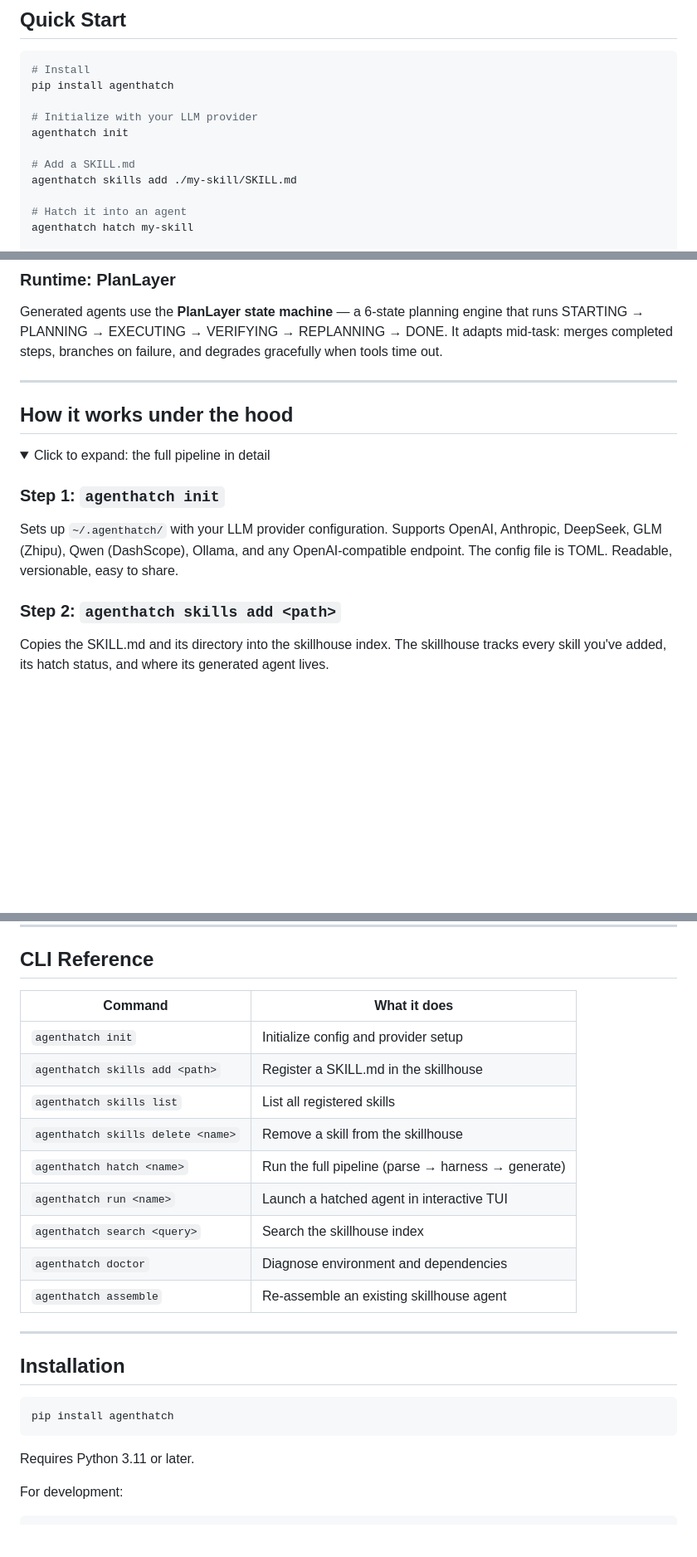
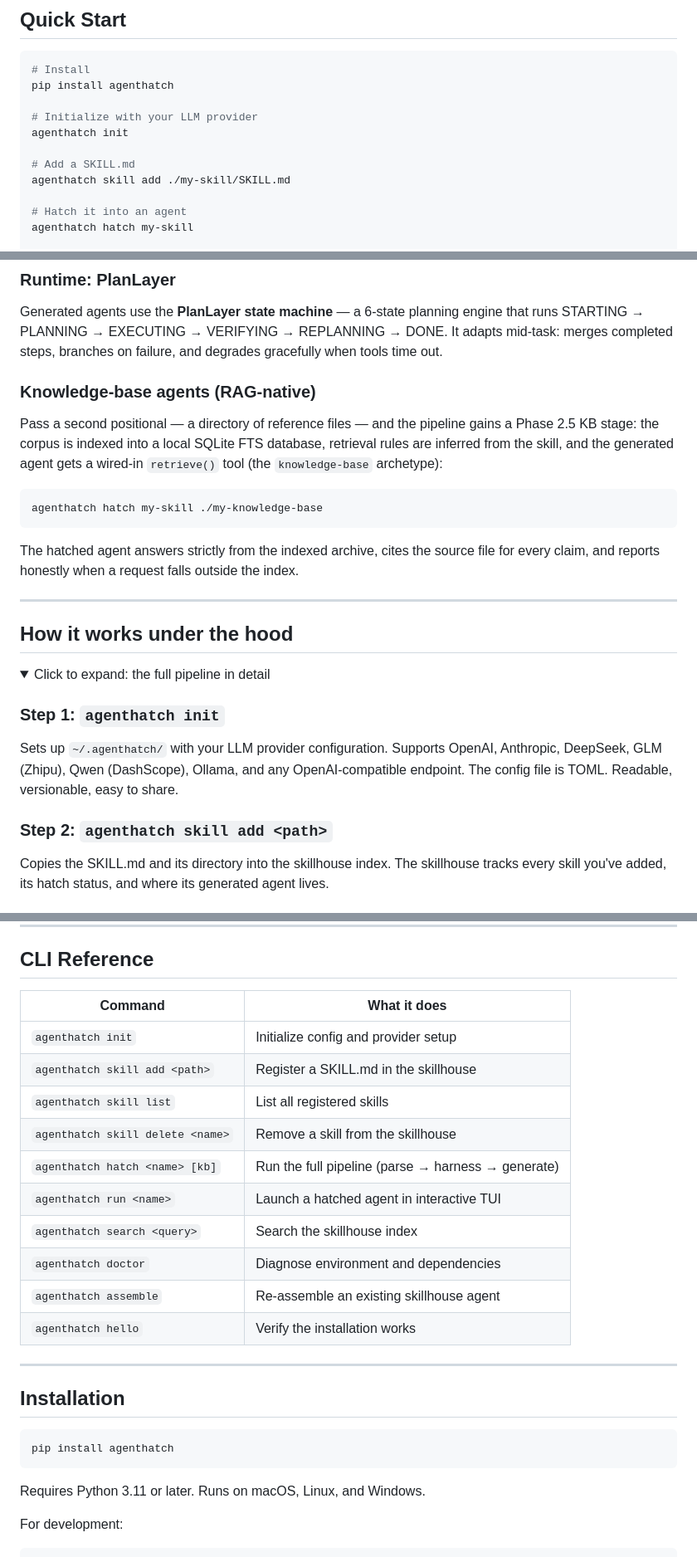
Before and after one commit to agenthatch/agenthatch, a Markdown page: README.md, 3 parts joined by grey strips. Shown at 83% size. GitHub-like rendering; folded sections open; blank space fills up the shorter version.

Commit message:
docs: correct the skill subcommands and document knowledge-base agents

````diff
--- a/README.md
+++ b/README.md
@@ -77,7 +77,7 @@ pip install agenthatch
 agenthatch init
 
 # Add a SKILL.md
-agenthatch skills add ./my-skill/SKILL.md
+agenthatch skill add ./my-skill/SKILL.md
 
 # Hatch it into an agent
 agenthatch hatch my-skill
@@ -168,6 +170,21 @@ engine that runs STARTING → PLANNING → EXECUTING → VERIFYING → REPLANNIN
 DONE. It adapts mid-task: merges completed steps, branches on failure, and
 degrades gracefully when tools time out.
 
+### Knowledge-base agents (RAG-native)
+
+Pass a second positional — a directory of reference files — and the pipeline
+gains a Phase 2.5 KB stage: the corpus is indexed into a local SQLite FTS
+database, retrieval rules are inferred from the skill, and the generated
+agent gets a wired-in `retrieve()` tool (the `knowledge-base` archetype):
+
+```bash
+agenthatch hatch my-skill ./my-knowledge-base
+```
+
+The hatched agent answers strictly from the indexed archive, cites the
+source file for every claim, and reports honestly when a request falls
+outside the index.
+
 ***
 
 ## How it works under the hood
@@ -182,7 +199,7 @@ Anthropic, DeepSeek, GLM (Zhipu), Qwen (DashScope), Ollama, and any
 OpenAI-compatible endpoint. The config file is
 TOML. Readable, versionable, easy to share.
 
-### Step 2: `agenthatch skills add <path>`
+### Step 2: `agenthatch skill add <path>`
 
 Copies the SKILL.md and its directory into the skillhouse index. The skillhouse
 tracks every skill you've added, its hatch status, and where its generated agent
@@ -216,17 +233,18 @@ with tool calling, context compaction, and PlanLayer-driven execution.
 
 ## CLI Reference
 
-| Command                           | What it does                                       |
-| --------------------------------- | -------------------------------------------------- |
-| `agenthatch init`                 | Initialize config and provider setup               |
-| `agenthatch skills add <path>`    | Register a SKILL.md in the skillhouse              |
-| `agenthatch skills list`          | List all registered skills                         |
-| `agenthatch skills delete <name>` | Remove a skill from the skillhouse                 |
-| `agenthatch hatch <name>`         | Run the full pipeline (parse → harness → generate) |
-| `agenthatch run <name>`           | Launch a hatched agent in interactive TUI          |
-| `agenthatch search <query>`       | Search the skillhouse index                        |
-| `agenthatch doctor`               | Diagnose environment and dependencies              |
-| `agenthatch assemble`             | Re-assemble an existing skillhouse agent           |
+| Command                            | What it does                                       |
+| ---------------------------------- | -------------------------------------------------- |
+| `agenthatch init`                  | Initialize config and provider setup               |
+| `agenthatch skill add <path>`      | Register a SKILL.md in the skillhouse              |
+| `agenthatch skill list`            | List all registered skills                         |
+| `agenthatch skill delete <name>`   | Remove a skill from the skillhouse                 |
+| `agenthatch hatch <name> [kb]`     | Run the full pipeline (parse → harness → generate) |
+| `agenthatch run <name>`             | Launch a hatched agent in interactive TUI          |
+| `agenthatch search <query>`        | Search the skillhouse index                        |
+| `agenthatch doctor`                | Diagnose environment and dependencies              |
+| `agenthatch assemble`              | Re-assemble an existing skillhouse agent           |
+| `agenthatch hello`                 | Verify the installation works                      |
 
 ***
 
@@ -236,7 +254,7 @@ with tool calling, context compaction, and PlanLayer-driven execution.
 pip install agenthatch
 ```
 
-Requires Python 3.11 or later.
+Requires Python 3.11 or later. Runs on macOS, Linux, and Windows.
 
 For development:
 
````
Also changed, not shown: other parts of README.md (+2 -0 lines), CHANGELOG.md (+7 -1 lines), README_CN.md (+23 -7 lines).
